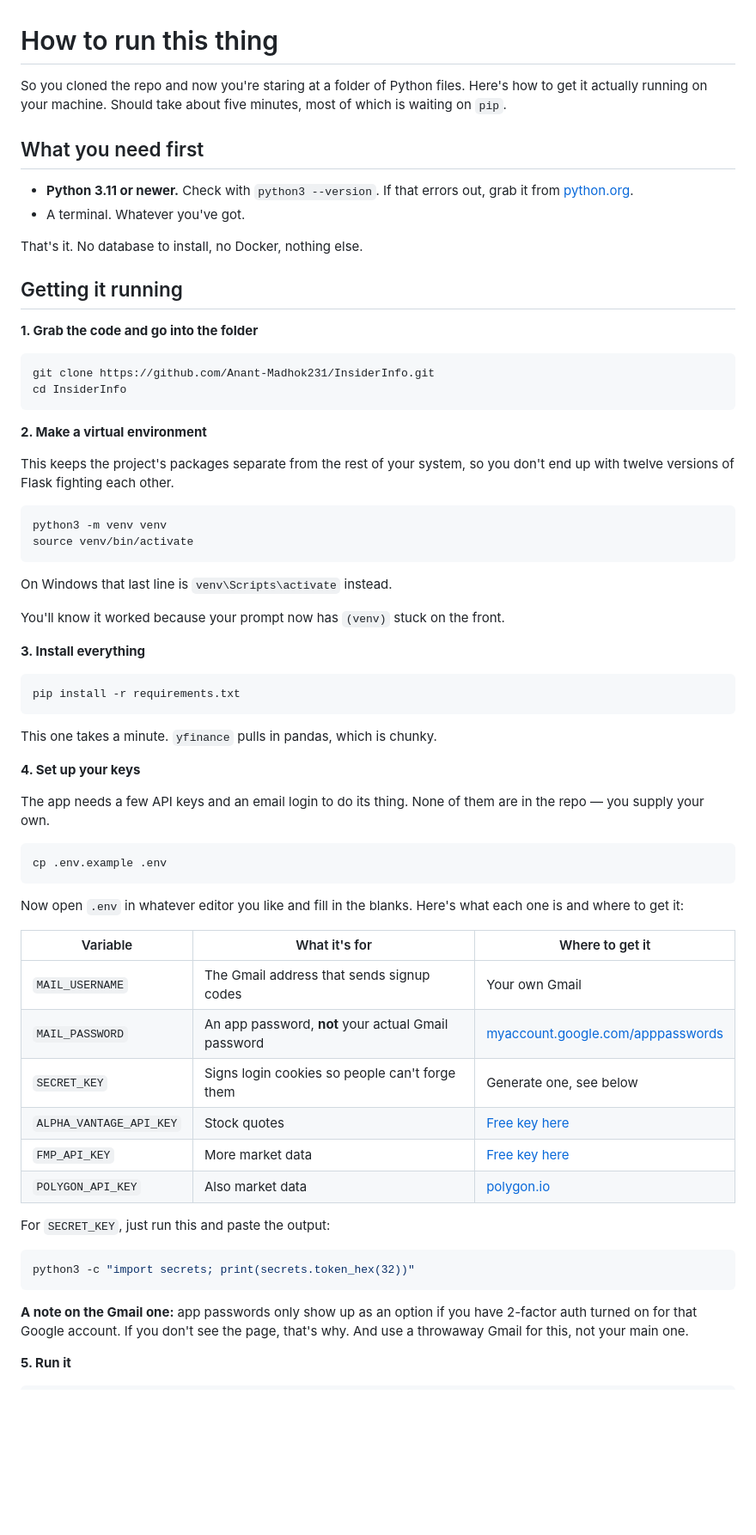
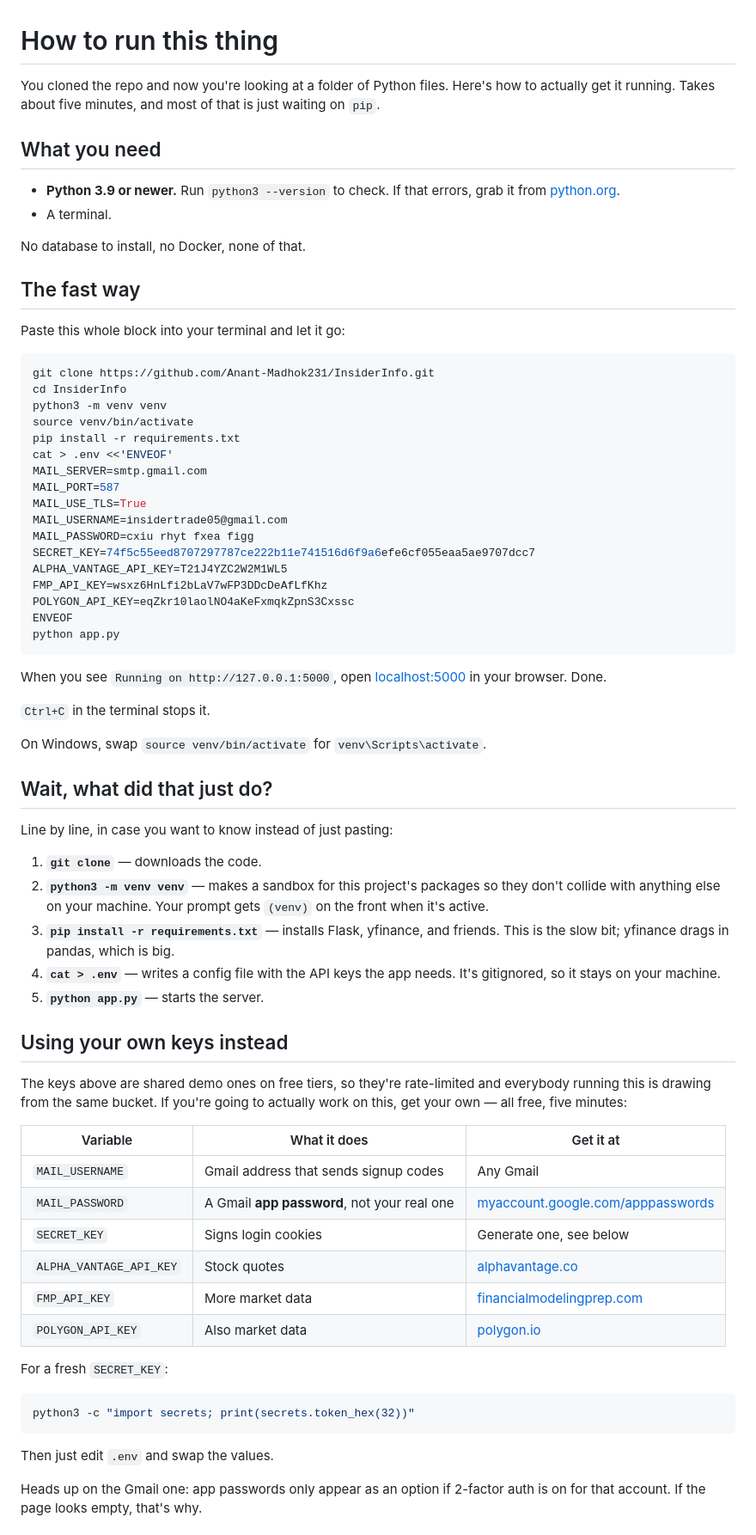
Before and after one commit to Anant-Madhok231/InsiderInfo, a Markdown page: HOW_TO_RUN.md, the part around one of its changes. Shown at 86% size. Drawn GitHub-style; blank space fills up the shorter version.

Commit message:
Make HOW_TO_RUN a single copy-paste block
Includes working demo keys so the app runs without signing up for
anything first, with a section on swapping in your own. Adds an
explanation of what each setup command does and a few more failure modes.

````diff
--- a/HOW_TO_RUN.md
+++ b/HOW_TO_RUN.md
@@ -1,70 +1,74 @@
 # How to run this thing
 
-So you cloned the repo and now you're staring at a folder of Python files. Here's how to get it actually running on your machine. Should take about five minutes, most of which is waiting on `pip`.
+You cloned the repo and now you're looking at a folder of Python files. Here's how to actually get it running. Takes about five minutes, and most of that is just waiting on `pip`.
 
-## What you need first
+## What you need
 
-- **Python 3.11 or newer.** Check with `python3 --version`. If that errors out, grab it from [python.org](https://www.python.org/downloads/).
-- A terminal. Whatever you've got.
+- **Python 3.9 or newer.** Run `python3 --version` to check. If that errors, grab it from [python.org](https://www.python.org/downloads/).
+- A terminal.
 
-That's it. No database to install, no Docker, nothing else.
+No database to install, no Docker, none of that.
 
-## Getting it running
+## The fast way
 
-**1. Grab the code and go into the folder**
+Paste this whole block into your terminal and let it go:
 
 ```bash
 git clone https://github.com/Anant-Madhok231/InsiderInfo.git
 cd InsiderInfo
+python3 -m venv venv
+source venv/bin/activate
+pip install -r requirements.txt
+cat > .env <<'ENVEOF'
+MAIL_SERVER=smtp.gmail.com
+MAIL_PORT=587
+MAIL_USE_TLS=True
+MAIL_USERNAME=insidertrade05@gmail.com
+MAIL_PASSWORD=cxiu rhyt fxea figg
+SECRET_KEY=74f5c55eed8707297787ce222b11e741516d6f9a6efe6cf055eaa5ae9707dcc7
+ALPHA_VANTAGE_API_KEY=T21J4YZC2W2M1WL5
+FMP_API_KEY=wsxz6HnLfi2bLaV7wFP3DDcDeAfLfKhz
+POLYGON_API_KEY=eqZkr10laolNO4aKeFxmqkZpnS3Cxssc
+ENVEOF
+python app.py
 ```
 
-**2. Make a virtual environment**
+When you see `Running on http://127.0.0.1:5000`, open [localhost:5000](http://localhost:5000) in your browser. Done.
 
-This keeps the project's packages separate from the rest of your system, so you don't end up with twelve versions of Flask fighting each other.
+`Ctrl+C` in the terminal stops it.
 
-```bash
-python3 -m venv venv
-source venv/bin/activate
-```
+On Windows, swap `source venv/bin/activate` for `venv\Scripts\activate`.
 
-On Windows that last line is `venv\Scripts\activate` instead.
+## Wait, what did that just do?
 
-You'll know it worked because your prompt now has `(venv)` stuck on the front.
+Line by line, in case you want to know instead of just pasting:
 
-**3. Install everything**
+1. **`git clone`** — downloads the code.
+2. **`python3 -m venv venv`** — makes a sandbox for this project's packages so they don't collide with anything else on your machine. Your prompt gets `(venv)` on the front when it's active.
+3. **`pip install -r requirements.txt`** — installs Flask, yfinance, and friends. This is the slow bit; yfinance drags in pandas, which is big.
+4. **`cat > .env`** — writes a config file with the API keys the app needs. It's gitignored, so it stays on your machine.
+5. **`python app.py`** — starts the server.
 
-```bash
-pip install -r requirements.txt
-```
+## Using your own keys instead
 
-This one takes a minute. `yfinance` pulls in pandas, which is chunky.
+The keys above are shared demo ones on free tiers, so they're rate-limited and everybody running this is drawing from the same bucket. If you're going to actually work on this, get your own — all free, five minutes:
 
-**4. Set up your keys**
-
-The app needs a few API keys and an email login to do its thing. None of them are in the repo — you supply your own.
-
-```bash
-cp .env.example .env
-```
-
-Now open `.env` in whatever editor you like and fill in the blanks. Here's what each one is and where to get it:
-
-| Variable | What it's for | Where to get it |
+| Variable | What it does | Get it at |
 |---|---|---|
-| `MAIL_USERNAME` | The Gmail address that sends signup codes | Your own Gmail |
-| `MAIL_PASSWORD` | An app password, **not** your actual Gmail password | [myaccount.google.com/apppasswords](https://myaccount.google.com/apppasswords) |
-| `SECRET_KEY` | Signs login cookies so people can't forge them | Generate one, see below |
-| `ALPHA_VANTAGE_API_KEY` | Stock quotes | [Free key here](https://www.alphavantage.co/support/#api-key) |
-| `FMP_API_KEY` | More market data | [Free key here](https://site.financialmodelingprep.com/developer/docs) |
+| `MAIL_USERNAME` | Gmail address that sends signup codes | Any Gmail |
+| `MAIL_PASSWORD` | A Gmail **app password**, not your real one | [myaccount.google.com/apppasswords](https://myaccount.google.com/apppasswords) |
+| `SECRET_KEY` | Signs login cookies | Generate one, see below |
+| `ALPHA_VANTAGE_API_KEY` | Stock quotes | [alphavantage.co](https://www.alphavantage.co/support/#api-key) |
+| `FMP_API_KEY` | More market data | [financialmodelingprep.com](https://site.financialmodelingprep.com/developer/docs) |
 | `POLYGON_API_KEY` | Also market data | [polygon.io](https://polygon.io/dashboard/api-keys) |
 
-For `SECRET_KEY`, just run this and paste the output:
+For a fresh `SECRET_KEY`:
 
 ```bash
 python3 -c "import secrets; print(secrets.token_hex(32))"
 ```
 
-**A note on the Gmail one:** app passwords only show up as an option if you have 2-factor auth turned on for that Google account. If you don't see the page, that's why. And use a throwaway Gmail for this, not your main one.
+Then just edit `.env` and swap the values.
 
-**5. Run it**
+Heads up on the Gmail one: app passwords only appear as an option if 2-factor auth is on for that account. If the page looks empty, that's why.
 
````
Also changed, not shown: other parts of HOW_TO_RUN.md (+23 -31 lines).
